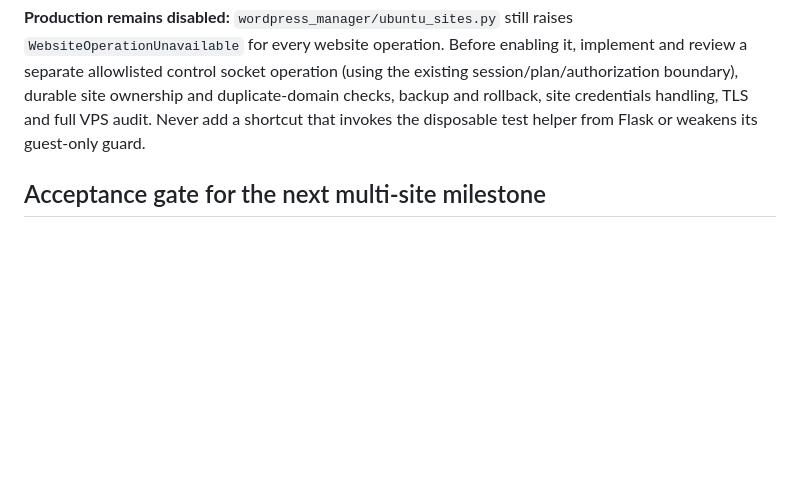
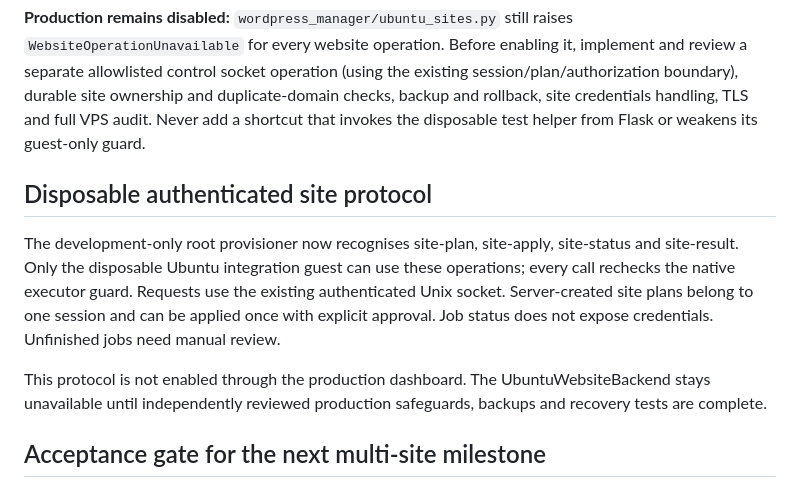
Before and after one commit to JakeMcilvenna/wordpress-manager, a Markdown page: docs/WEBSITE_BACKENDS.md, the part around the change. Rendered like a GitHub page; blank space fills up the shorter version.

Commit message:
Document guest-only authenticated site protocol and production boundary

```diff
--- a/docs/WEBSITE_BACKENDS.md
+++ b/docs/WEBSITE_BACKENDS.md
@@ -145,6 +145,19 @@ site ownership and duplicate-domain checks, backup and rollback, site
 credentials handling, TLS and full VPS audit. Never add a shortcut that
 invokes the disposable test helper from Flask or weakens its guest-only guard.
 
+## Disposable authenticated site protocol
+
+The development-only root provisioner now recognises site-plan, site-apply,
+site-status and site-result. Only the disposable Ubuntu integration guest can
+use these operations; every call rechecks the native executor guard.
+Requests use the existing authenticated Unix socket. Server-created site
+plans belong to one session and can be applied once with explicit approval.
+Job status does not expose credentials. Unfinished jobs need manual review.
+
+This protocol is not enabled through the production dashboard.
+The UbuntuWebsiteBackend stays unavailable until independently reviewed
+production safeguards, backups and recovery tests are complete.
+
 ## Acceptance gate for the next multi-site milestone
 
 1. The common model and validation cover duplicates, site identity, owned
```
